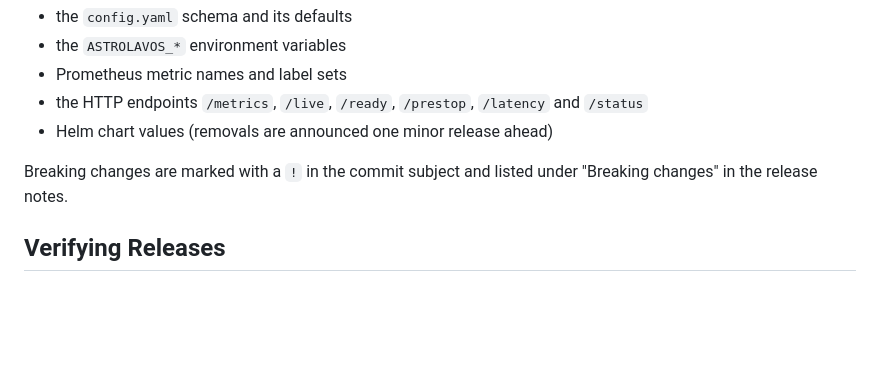
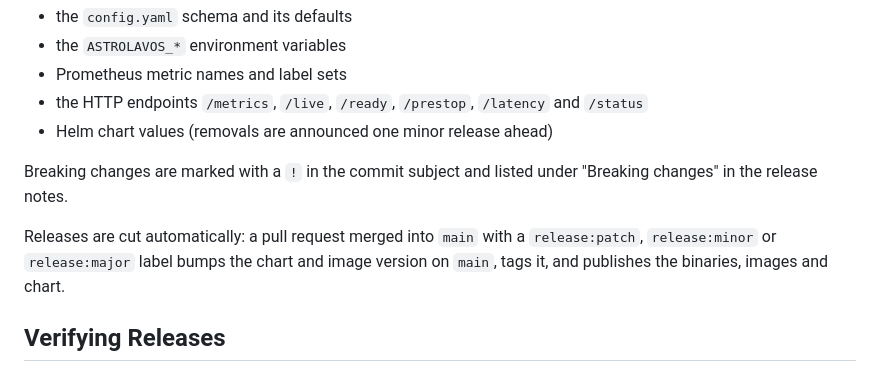
Before and after one commit to dntosas/astrolavos, a Markdown page: README.md, the part around the change. Rendered like a GitHub page; blank space fills up the shorter version.

```diff
--- a/README.md
+++ b/README.md
@@ -101,6 +101,8 @@ Astrolavos follows [Semantic Versioning](https://semver.org). The application an
 
 Breaking changes are marked with a `!` in the commit subject and listed under "Breaking changes" in the release notes.
 
+Releases are cut automatically: a pull request merged into `main` with a `release:patch`, `release:minor` or `release:major` label bumps the chart and image version on `main`, tags it, and publishes the binaries, images and chart.
+
 ## Verifying Releases
 Releases after `v1.0.0` are signed keylessly with [Sigstore cosign](https://docs.sigstore.dev) from the tagged release workflow and carry [GitHub build provenance attestations](https://docs.github.com/en/actions/security-for-github-actions/using-artifact-attestations). No long-lived signing key exists. To verify an image:
 
```
Also changed, not shown: AGENTS.md (+44 -21 lines).
